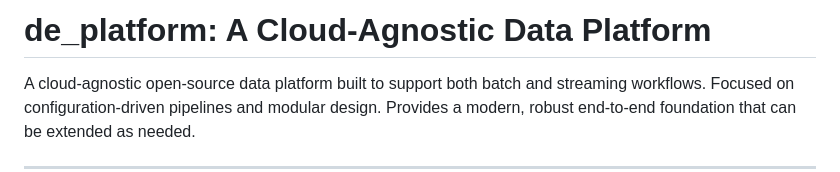
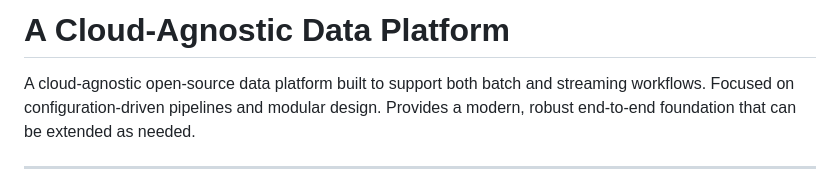
Before and after one commit to kmacdonald76/de_platform, a Markdown page: README.md, the part around the change. Rendered like a GitHub page.

Commit message:
readme title

```diff
--- a/README.md
+++ b/README.md
@@ -1,4 +1,4 @@
-# de_platform: A Cloud-Agnostic Data Platform
+# A Cloud-Agnostic Data Platform
 
 A cloud-agnostic open-source data platform built to support both batch and streaming workflows.  Focused on configuration-driven pipelines and modular design. Provides a modern, robust end-to-end foundation that can be extended as needed.
 
```
